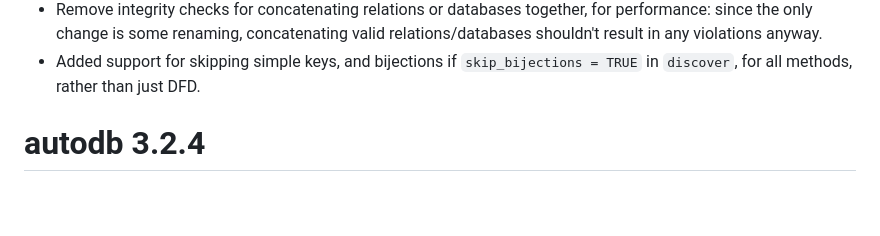
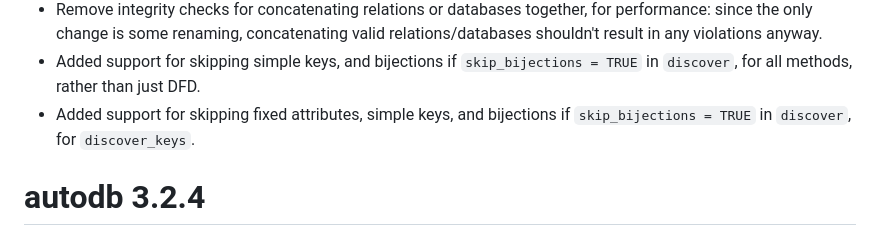
Before and after one commit to CharnelMouse/autodb, a Markdown page: NEWS.md, the part around the change. Drawn GitHub-style; blank space fills up the shorter version.

Commit message:
Update NEWS

```diff
--- a/NEWS.md
+++ b/NEWS.md
@@ -12,6 +12,7 @@
 * Added missing value counts to `gv` and `d2` methods for classes containing data.
 * Remove integrity checks for concatenating relations or databases together, for performance: since the only change is some renaming, concatenating valid relations/databases shouldn't result in any violations anyway.
 * Added support for skipping simple keys, and bijections if `skip_bijections = TRUE` in `discover`, for all methods, rather than just DFD.
+* Added support for skipping fixed attributes, simple keys, and bijections if `skip_bijections = TRUE` in `discover`, for `discover_keys`.
 
 # autodb 3.2.4
 
```
